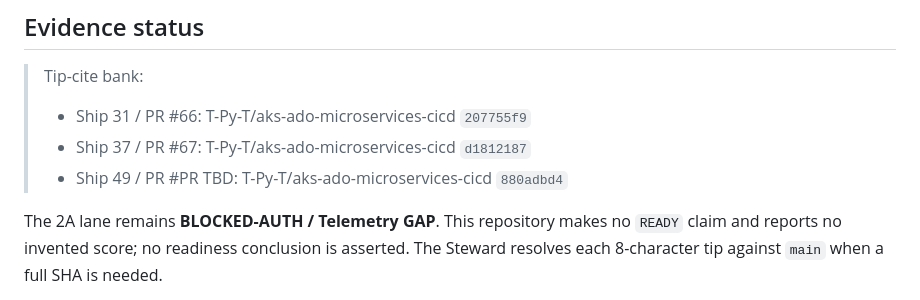
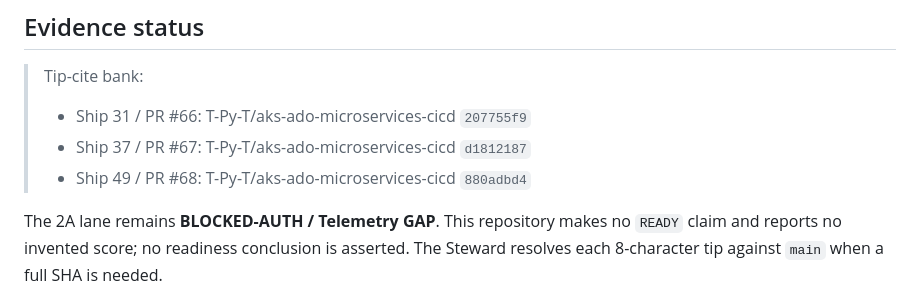
Before and after one commit to T-Py-T/aks-ado-microservices-cicd, a Markdown page: README.md, the part around the change. Rendered like a GitHub page.

Commit message:
docs: resolve Ship 49 tip-cite

```diff
--- a/README.md
+++ b/README.md
@@ -196,7 +196,7 @@ LLC's Apache License 2.0 notices. See
 > Tip-cite bank:
 > - Ship 31 / PR #66: T-Py-T/aks-ado-microservices-cicd `207755f9`
 > - Ship 37 / PR #67: T-Py-T/aks-ado-microservices-cicd `d1812187`
-> - Ship 49 / PR #PR TBD: T-Py-T/aks-ado-microservices-cicd `880adbd4`
+> - Ship 49 / PR #68: T-Py-T/aks-ado-microservices-cicd `880adbd4`
 
 The 2A lane remains **BLOCKED-AUTH / Telemetry GAP**. This repository makes no
 `READY` claim and reports no invented score; no readiness conclusion is asserted.
```
